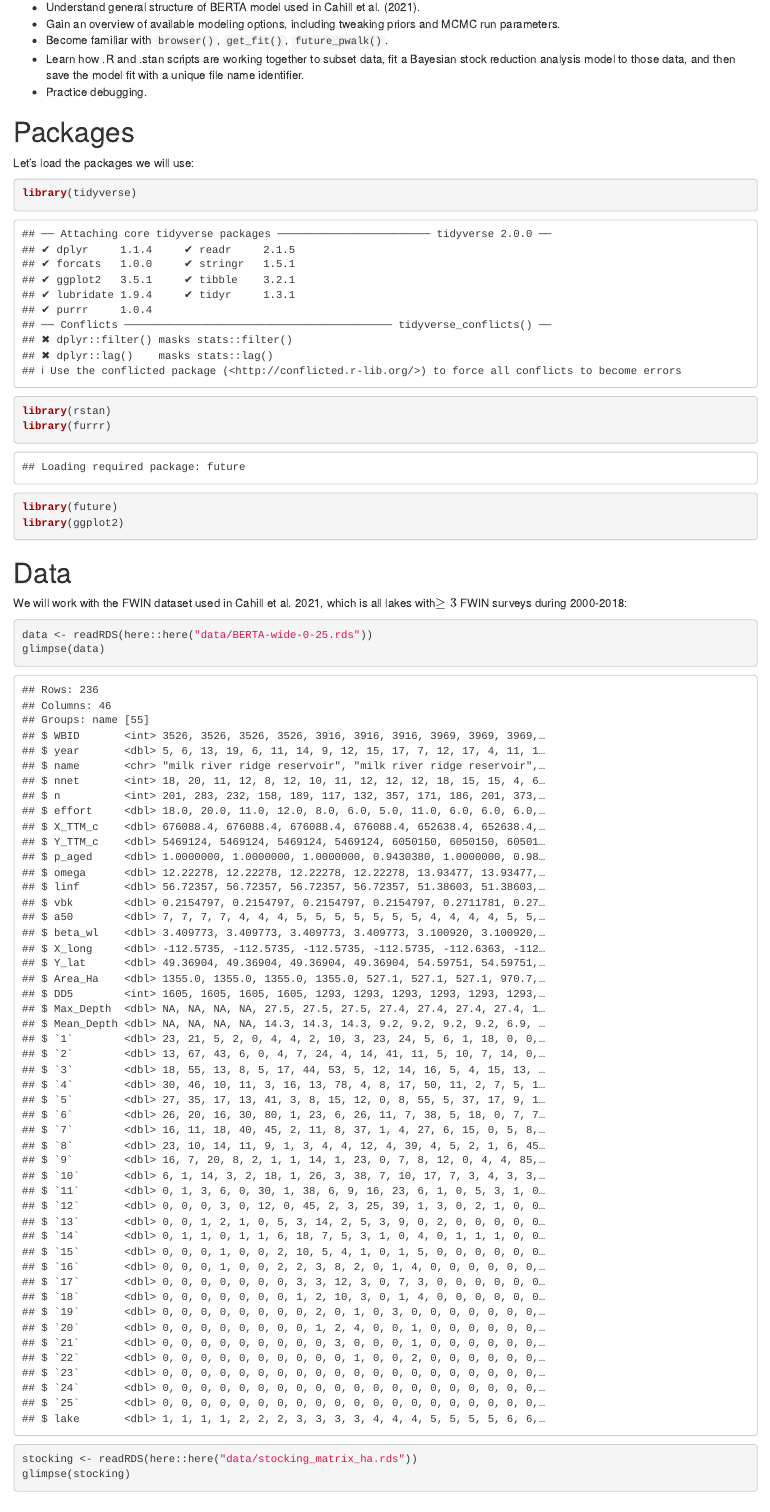
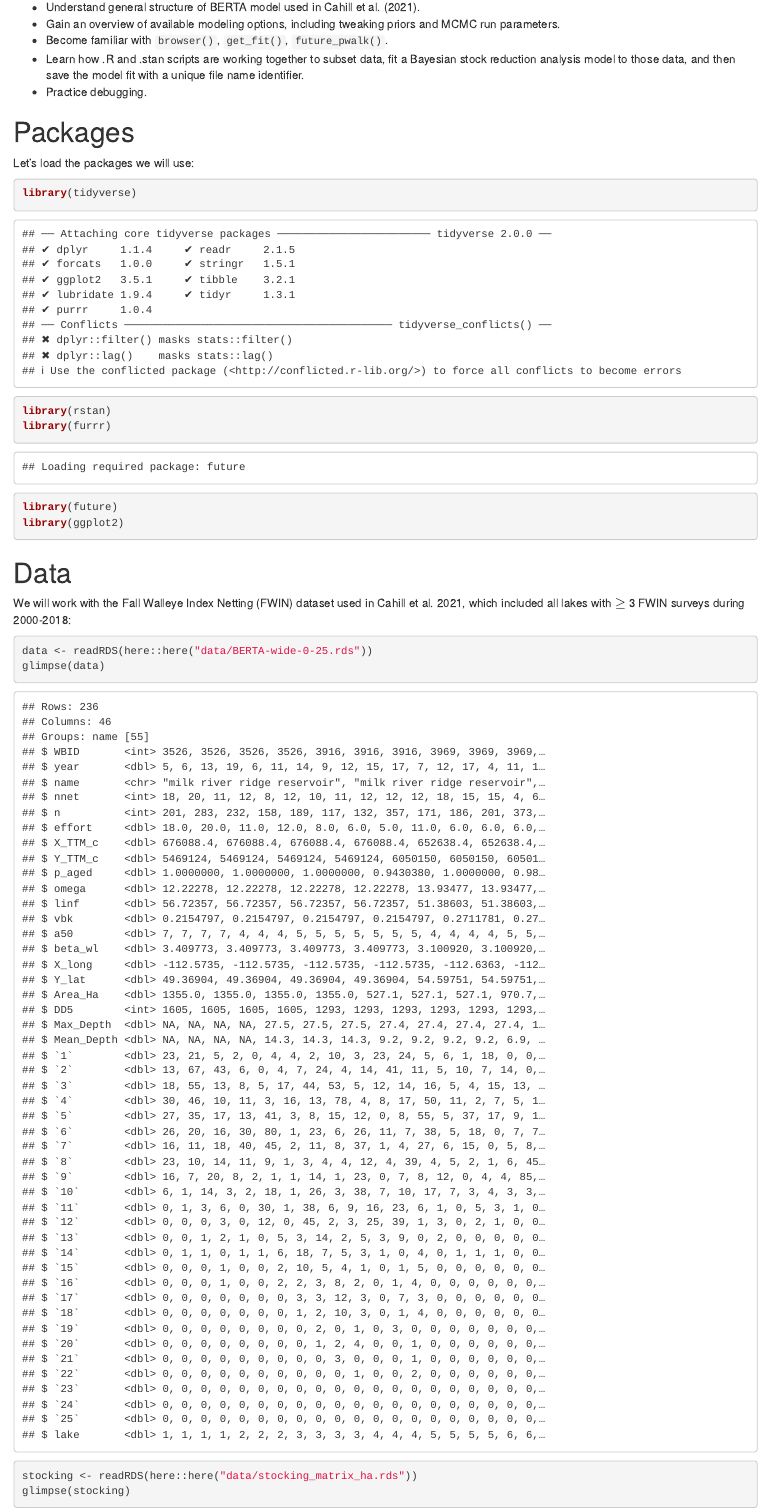
Before and after one commit to ChrisFishCahill/managing-irf-complexity, an R Markdown document (Rmd/running-BERTA-tutorial.Rmd): the page in a window 1100 px wide, from 230 px down. Rendered offline with R 4.5, knitr and Pandoc, with nearby package versions.

Commit message:
bump .html

````diff
--- a/Rmd/running-BERTA-tutorial.Rmd
+++ b/Rmd/running-BERTA-tutorial.Rmd
@@ -2,9 +2,7 @@
 title: "Bayesian Estimation of Recruitment Trends in Alberta (BERTA) Tutorial"
 author: "Christopher L. Cahill"
 date: "31/12/2021"
-output:
-html_document: default
-md_document: default
+output: html_document
 ---
 # Goals
 
@@ -26,7 +24,7 @@
 ```
 
 # Data
-We will work with the FWIN dataset used in Cahill et al. 2021, which is all lakes with$\ge 3$ FWIN surveys during 2000-2018:
+We will work with the Fall Walleye Index Netting (FWIN) dataset used in Cahill et al. 2021, which included all lakes with $\ge$ 3 FWIN surveys during 2000-2018:
 
 ```{r}
 data <- readRDS(here::here("data/BERTA-wide-0-25.rds"))
````
Also changed, not shown: Rmd/running-BERTA-tutorial.html (added), 1 other file.
